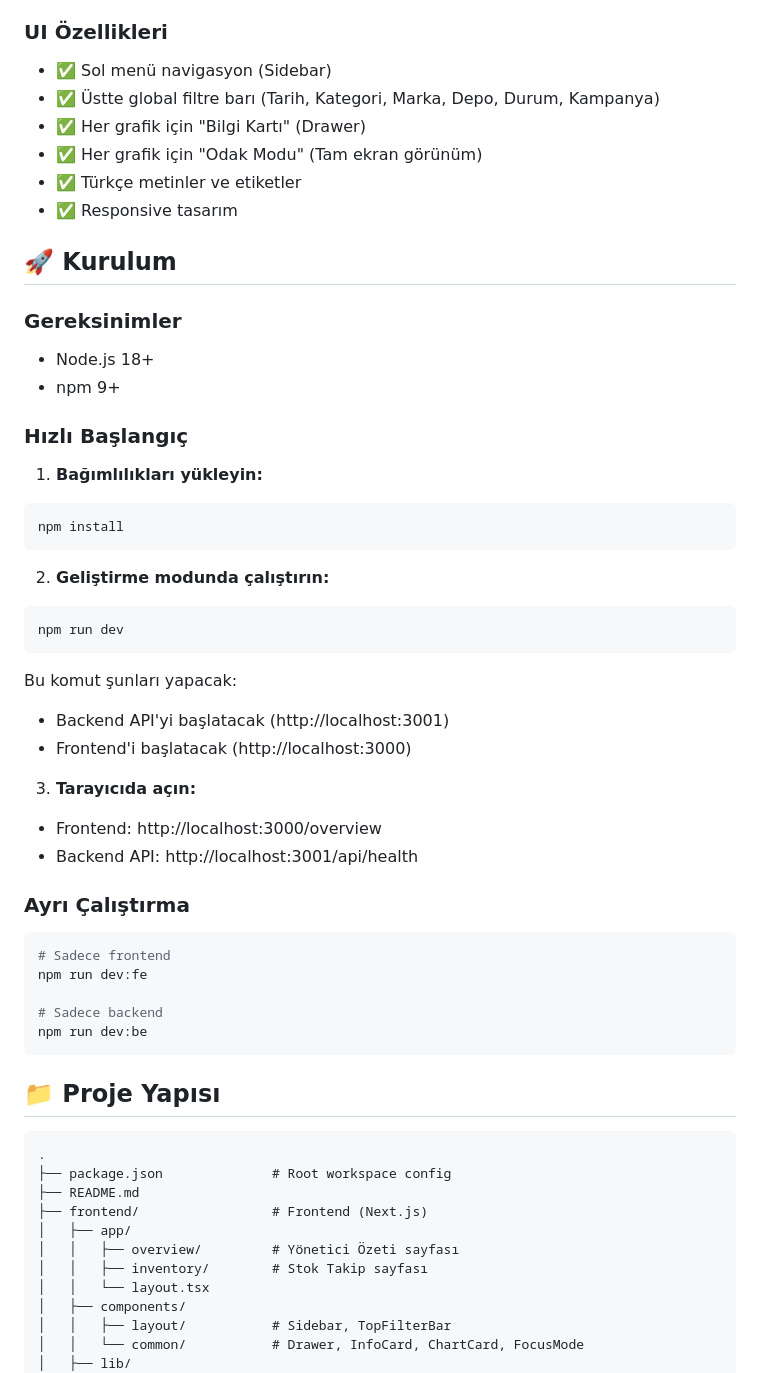
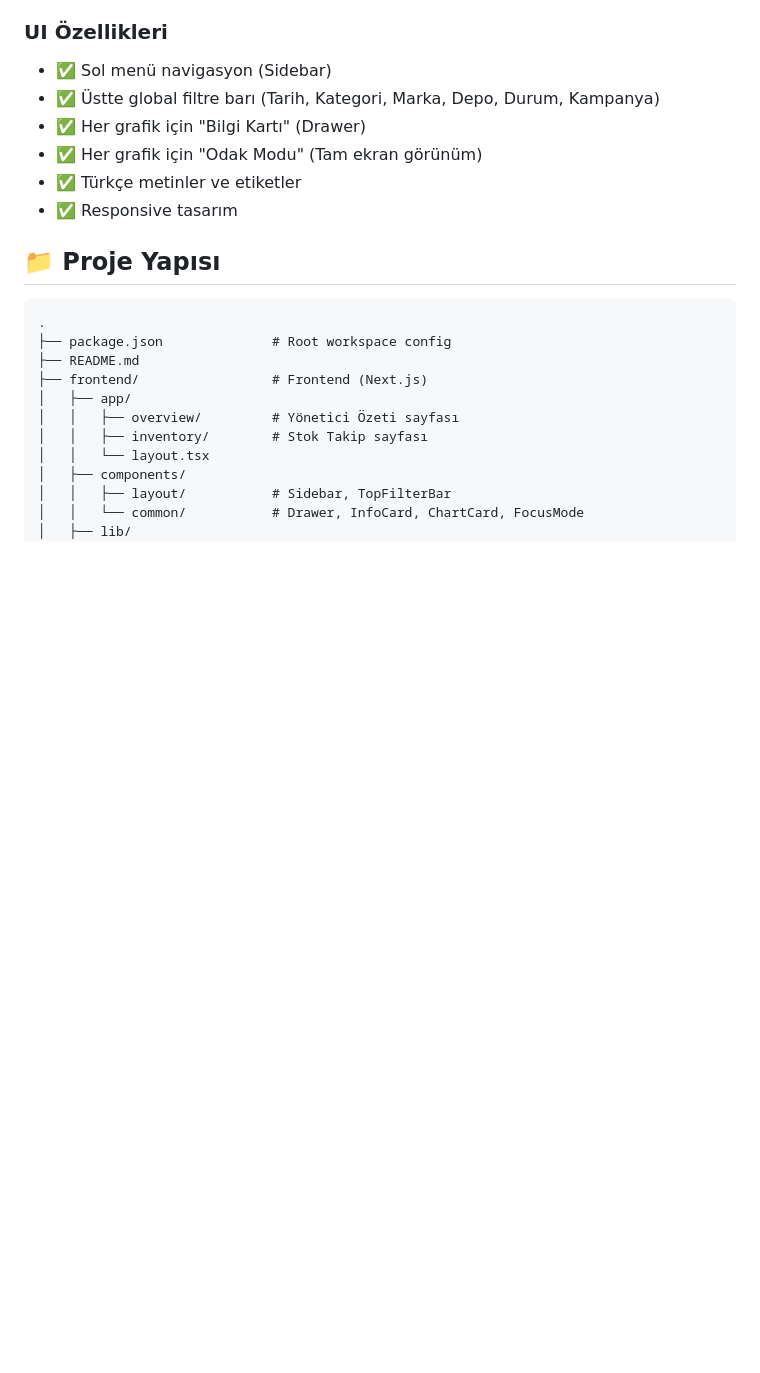
Before and after one commit to omersamibilgi/Incehesap_KDS, a Markdown page: README.md, the part around one of its changes. Rendered like a GitHub page; blank space fills up the shorter version.

````diff
--- a/README.md
+++ b/README.md
@@ -48,45 +48,6 @@ Sistem **otomatik karar** üretmez. **Öneri / içgörü / risk / senaryo** suna
 - ✅ Türkçe metinler ve etiketler
 - ✅ Responsive tasarım
 
-## 🚀 Kurulum
-
-### Gereksinimler
-
-- Node.js 18+
-- npm 9+
-
-### Hızlı Başlangıç
-
-1. **Bağımlılıkları yükleyin:**
-
-```bash
-npm install
-```
-
-2. **Geliştirme modunda çalıştırın:**
-
-```bash
-npm run dev
-```
-
-Bu komut şunları yapacak:
-- Backend API'yi başlatacak (http://localhost:3001)
-- Frontend'i başlatacak (http://localhost:3000)
-
-3. **Tarayıcıda açın:**
-
-- Frontend: http://localhost:3000/overview
-- Backend API: http://localhost:3001/api/health
-
-### Ayrı Çalıştırma
-
-```bash
-# Sadece frontend
-npm run dev:fe
-
-# Sadece backend
-npm run dev:be
-```
 
 ## 📁 Proje Yapısı
 
````
Also changed, not shown: other parts of README.md (+1 -1 lines).
